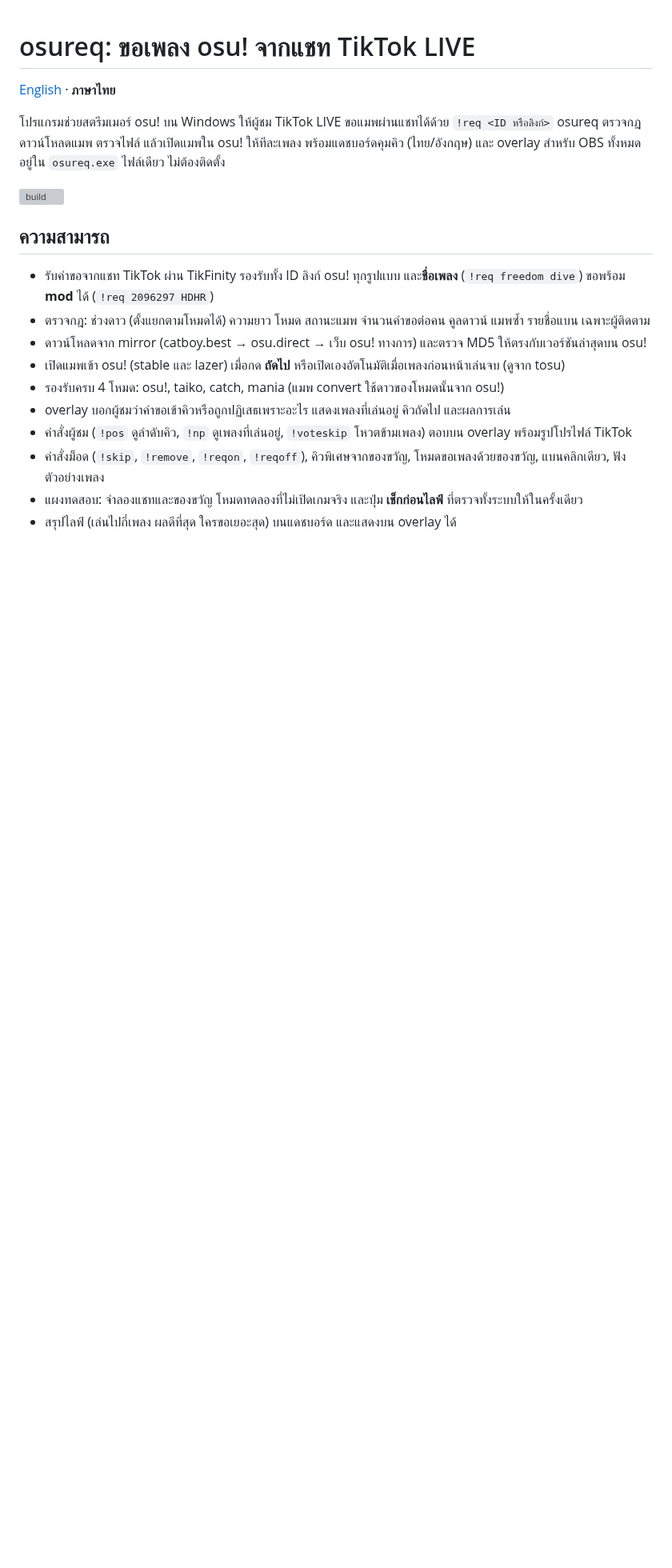
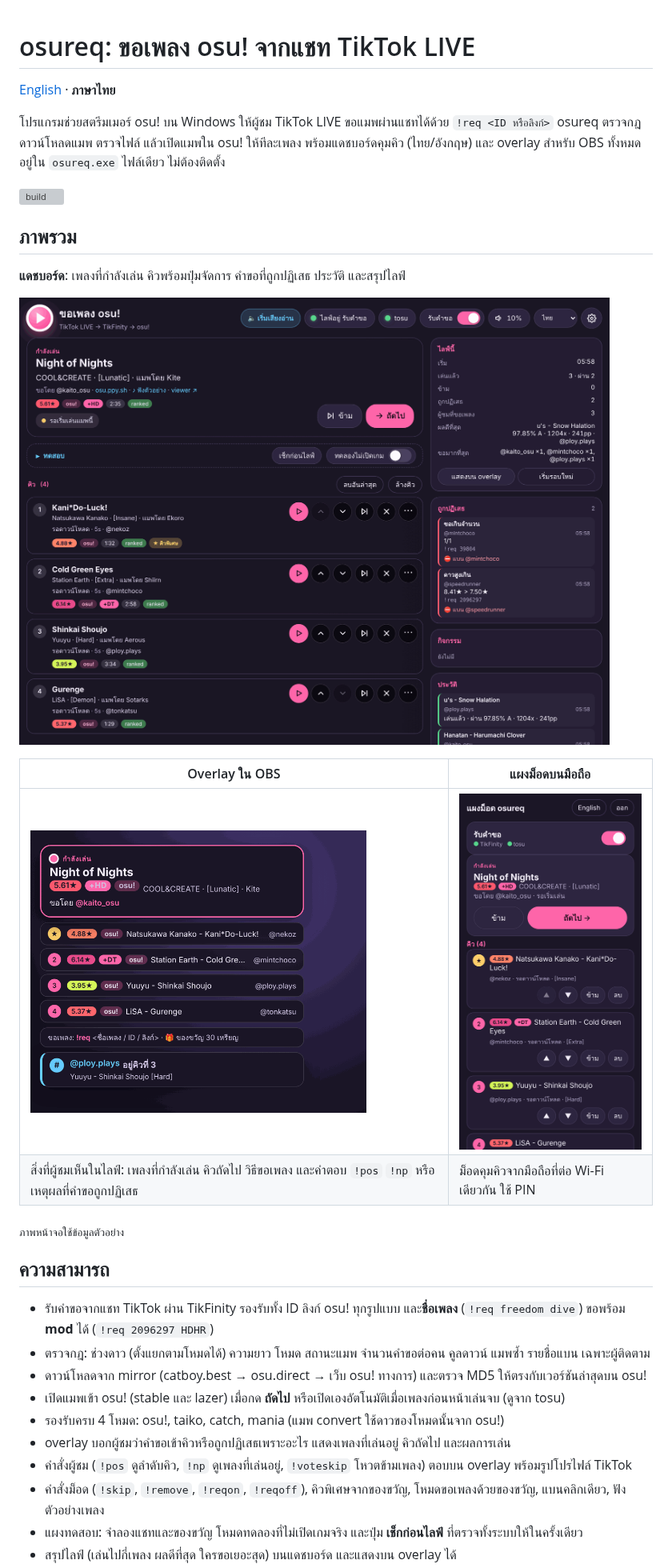
Before and after one commit to Lacrymiraosu/tiktoklivereqsong, a Markdown page: docs/README.th.md, the part around the change. Shown at 80% size. Drawn GitHub-style; pictures changed too: docs/images/dashboard-th.png (added), docs/images/mod-panel-th.png (added), docs/images/overlay-th.png (added); blank space fills up the shorter version; grey boxes are pictures that could not be loaded.

Commit message:
README: overview screenshots (dashboard, overlay, mod panel)
English and Thai screenshots with example data under docs/images,
shown in an Overview section at the top of both READMEs.

```diff
--- a/docs/README.th.md
+++ b/docs/README.th.md
@@ -7,6 +7,19 @@ osureq ตรวจกฎ ดาวน์โหลดแมพ ตรวจไ
 ทั้งหมดอยู่ใน `osureq.exe` ไฟล์เดียว ไม่ต้องติดตั้ง
 
 [![build](https://github.com/Lacrymiraosu/tiktoklivereqsong/actions/workflows/build.yml/badge.svg)](https://github.com/Lacrymiraosu/tiktoklivereqsong/actions/workflows/build.yml)
+
+## ภาพรวม
+
+**แดชบอร์ด**: เพลงที่กำลังเล่น คิวพร้อมปุ่มจัดการ คำขอที่ถูกปฏิเสธ ประวัติ และสรุปไลฟ์
+
+![แดชบอร์ด osureq: เพลงที่กำลังเล่น คิวคำขอ คำขอที่ถูกปฏิเสธ และสรุปไลฟ์](images/dashboard-th.png)
+
+| Overlay ใน OBS | แผงม็อดบนมือถือ |
+|---|---|
+| <img src="images/overlay-th.png" alt="Overlay ใน OBS: เพลงที่กำลังเล่น คิวถัดไป และคำตอบ !pos ของผู้ชม" width="420"> | <img src="images/mod-panel-th.png" alt="แผงม็อดบนมือถือ: สวิตช์รับคำขอ เพลงที่กำลังเล่นพร้อมปุ่มข้ามและถัดไป และคิว" width="260"> |
+| สิ่งที่ผู้ชมเห็นในไลฟ์: เพลงที่กำลังเล่น คิวถัดไป วิธีขอเพลง และคำตอบ `!pos` `!np` หรือเหตุผลที่คำขอถูกปฏิเสธ | ม็อดคุมคิวจากมือถือที่ต่อ Wi-Fi เดียวกัน ใช้ PIN |
+
+<sub>ภาพหน้าจอใช้ข้อมูลตัวอย่าง</sub>
 
 ## ความสามารถ
 
```
Also changed, not shown: README.md (+13 -0 lines), docs/images/dashboard-en.png (added), docs/images/mod-panel-en.png (added), docs/images/overlay-en.png (added).
